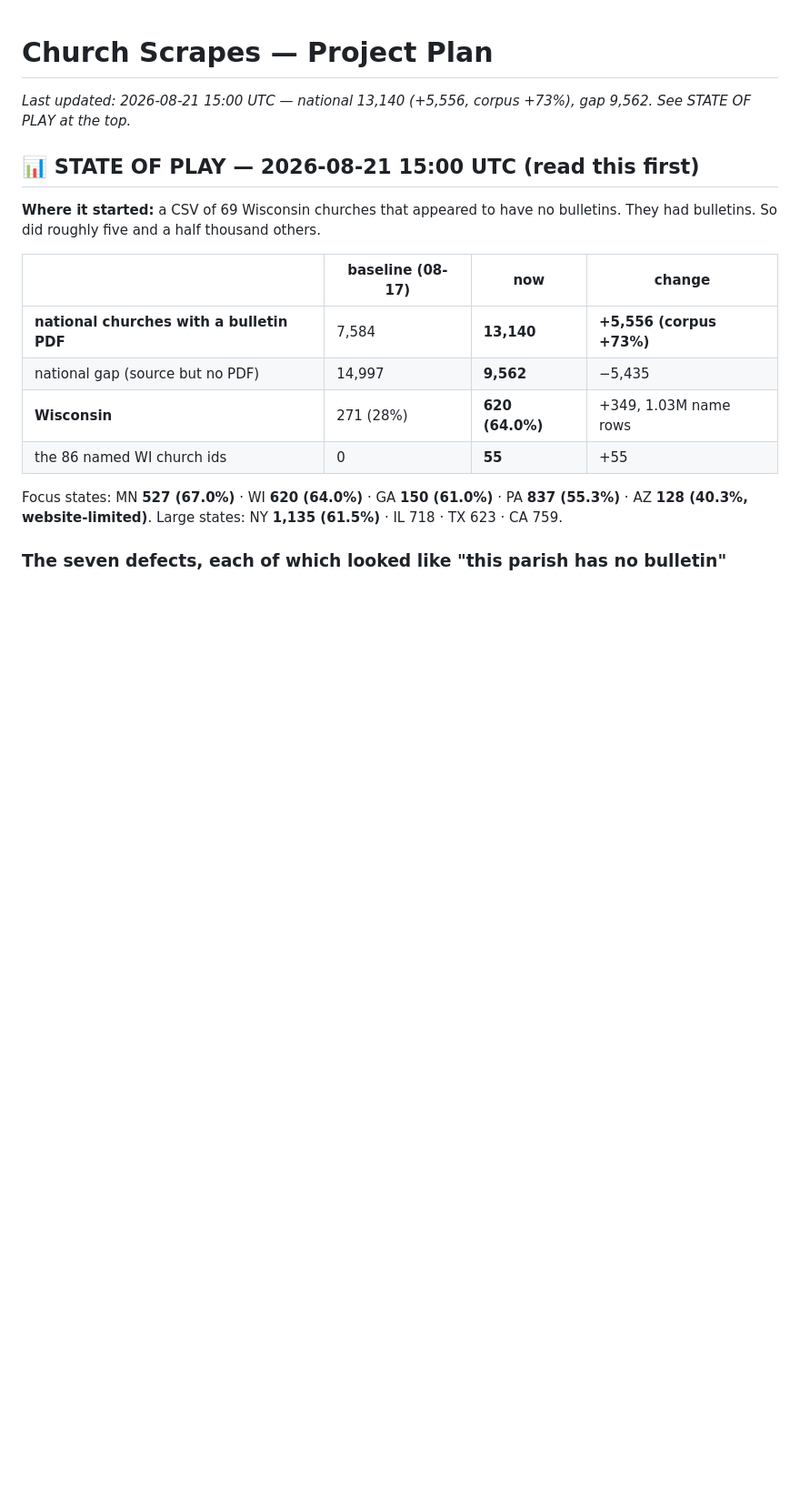
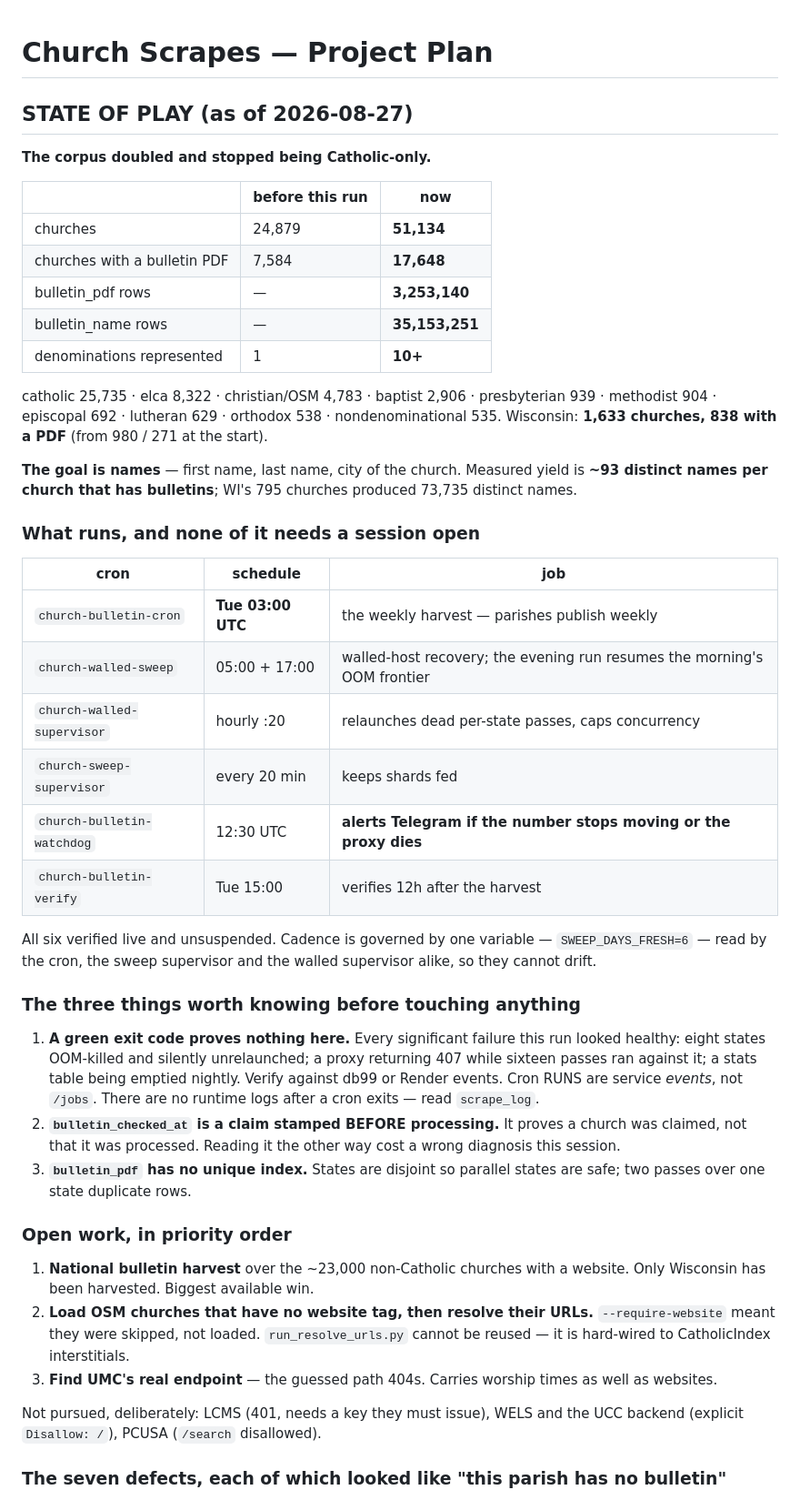
Before and after one commit to benashkar/catholic-mass-times-scraper, a Markdown page: PROJECT_PLAN.md, the part around the change. Shown at 91% size. GitHub-like rendering; blank space fills up the shorter version.

Commit message:
Plan: STATE OF PLAY at the top for session close
Corpus 24,879 -> 51,134 churches, 7,584 -> 17,648 with a bulletin PDF, one
denomination -> ten. Six crons verified live, cadence governed by a single
SWEEP_DAYS_FRESH so they cannot drift.

Leads with the three things that would mislead the next person: a green exit
code proves nothing here, bulletin_checked_at is a claim not a completion, and
bulletin_pdf has no unique index. Dated history below is unchanged.

Co-Authored-By: Claude Opus 5 (1M context) <noreply@anthropic.com>
Claude-Session: https://claude.ai/code/session_01EqDZUBRNkeDxmVBhK1CAoT

```diff
--- a/PROJECT_PLAN.md
+++ b/PROJECT_PLAN.md
@@ -1,21 +1,68 @@
 # Church Scrapes — Project Plan
 
-_Last updated: 2026-08-21 15:00 UTC — national 13,140 (+5,556, corpus +73%), gap 9,562. See STATE OF PLAY at the top._
-
-## 📊 STATE OF PLAY — 2026-08-21 15:00 UTC (read this first)
-
-**Where it started:** a CSV of 69 Wisconsin churches that appeared to have no bulletins.
-They had bulletins. So did roughly five and a half thousand others.
-
-| | baseline (08-17) | now | change |
-|---|---|---|---|
-| **national churches with a bulletin PDF** | 7,584 | **13,140** | **+5,556 (corpus +73%)** |
-| national gap (source but no PDF) | 14,997 | **9,562** | −5,435 |
-| **Wisconsin** | 271 (28%) | **620 (64.0%)** | +349, 1.03M name rows |
-| the 86 named WI church ids | 0 | **55** | +55 |
-
-Focus states: MN **527 (67.0%)** · WI **620 (64.0%)** · GA **150 (61.0%)** · PA **837 (55.3%)** ·
-AZ **128 (40.3%, website-limited)**. Large states: NY **1,135 (61.5%)** · IL 718 · TX 623 · CA 759.
+## STATE OF PLAY (as of 2026-08-27)
+
+**The corpus doubled and stopped being Catholic-only.**
+
+| | before this run | now |
+|---|---|---|
+| churches | 24,879 | **51,134** |
+| churches with a bulletin PDF | 7,584 | **17,648** |
+| bulletin_pdf rows | — | **3,253,140** |
+| bulletin_name rows | — | **35,153,251** |
+| denominations represented | 1 | **10+** |
+
+catholic 25,735 · elca 8,322 · christian/OSM 4,783 · baptist 2,906 ·
+presbyterian 939 · methodist 904 · episcopal 692 · lutheran 629 · orthodox 538 ·
+nondenominational 535.
+Wisconsin: **1,633 churches, 838 with a PDF** (from 980 / 271 at the start).
+
+**The goal is names** — first name, last name, city of the church. Measured
+yield is **~93 distinct names per church that has bulletins**; WI's 795 churches
+produced 73,735 distinct names.
+
+### What runs, and none of it needs a session open
+
+| cron | schedule | job |
+|---|---|---|
+| `church-bulletin-cron` | **Tue 03:00 UTC** | the weekly harvest — parishes publish weekly |
+| `church-walled-sweep` | 05:00 + 17:00 | walled-host recovery; the evening run resumes the morning's OOM frontier |
+| `church-walled-supervisor` | hourly :20 | relaunches dead per-state passes, caps concurrency |
+| `church-sweep-supervisor` | every 20 min | keeps shards fed |
+| `church-bulletin-watchdog` | 12:30 UTC | **alerts Telegram if the number stops moving or the proxy dies** |
+| `church-bulletin-verify` | Tue 15:00 | verifies 12h after the harvest |
+
+All six verified live and unsuspended. Cadence is governed by one variable —
+`SWEEP_DAYS_FRESH=6` — read by the cron, the sweep supervisor and the walled
+supervisor alike, so they cannot drift.
+
+### The three things worth knowing before touching anything
+
+1. **A green exit code proves nothing here.** Every significant failure this
+   run looked healthy: eight states OOM-killed and silently unrelaunched; a
+   proxy returning 407 while sixteen passes ran against it; a stats table being
+   emptied nightly. Verify against db99 or Render events. Cron RUNS are service
+   *events*, not `/jobs`. There are no runtime logs after a cron exits — read
+   `scrape_log`.
+2. **`bulletin_checked_at` is a claim stamped BEFORE processing.** It proves a
+   church was claimed, not that it was processed. Reading it the other way cost
+   a wrong diagnosis this session.
+3. **`bulletin_pdf` has no unique index.** States are disjoint so parallel
+   states are safe; two passes over one state duplicate rows.
+
+### Open work, in priority order
+
+1. **National bulletin harvest** over the ~23,000 non-Catholic churches with a
+   website. Only Wisconsin has been harvested. Biggest available win.
+2. **Load OSM churches that have no website tag, then resolve their URLs.**
+   `--require-website` meant they were skipped, not loaded. `run_resolve_urls.py`
+   cannot be reused — it is hard-wired to CatholicIndex interstitials.
+3. **Find UMC's real endpoint** — the guessed path 404s. Carries worship times
+   as well as websites.
+
+Not pursued, deliberately: LCMS (401, needs a key they must issue), WELS and the
+UCC backend (explicit `Disallow: /`), PCUSA (`/search` disallowed).
+
 
 ### The seven defects, each of which looked like "this parish has no bulletin"
 
```
